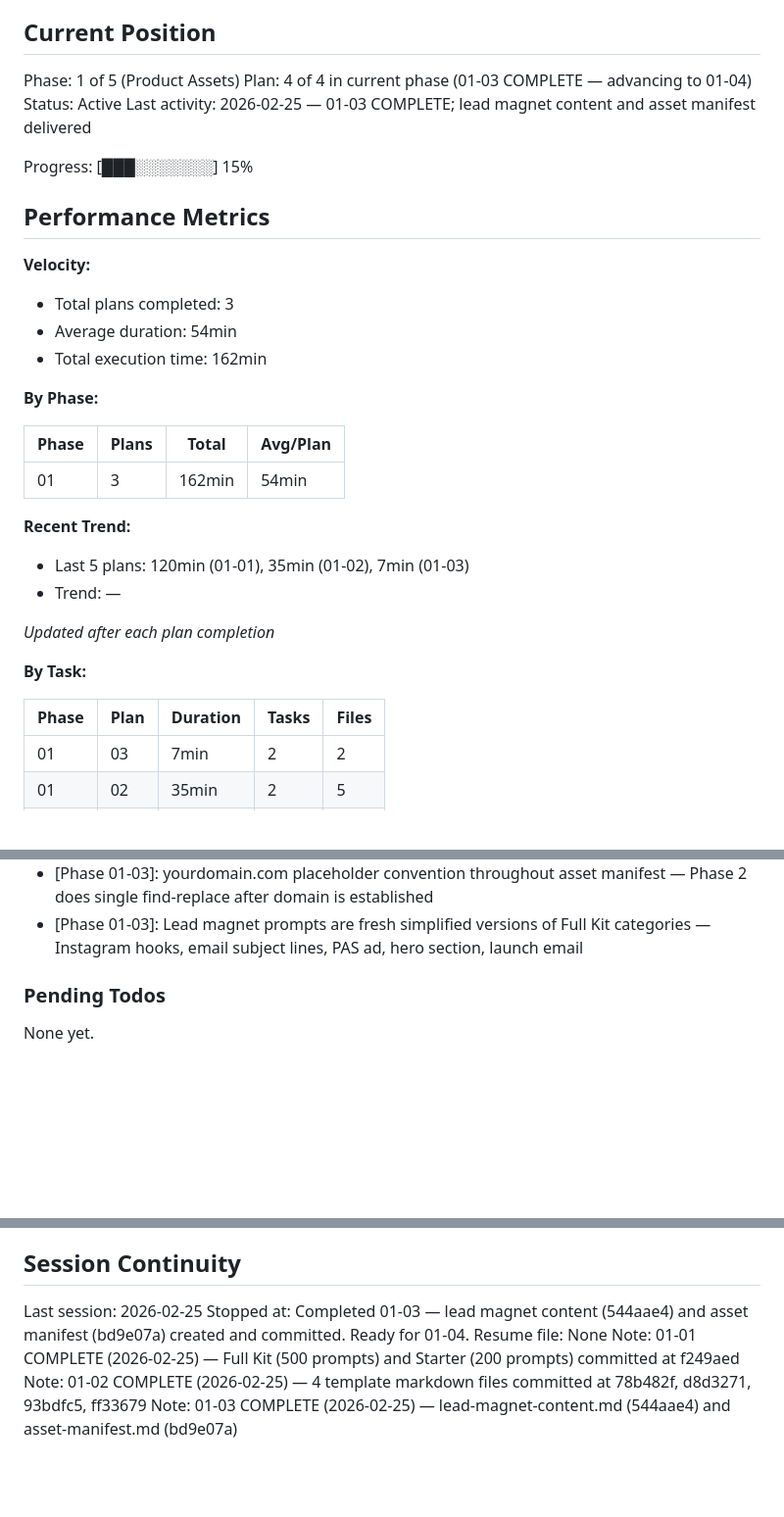
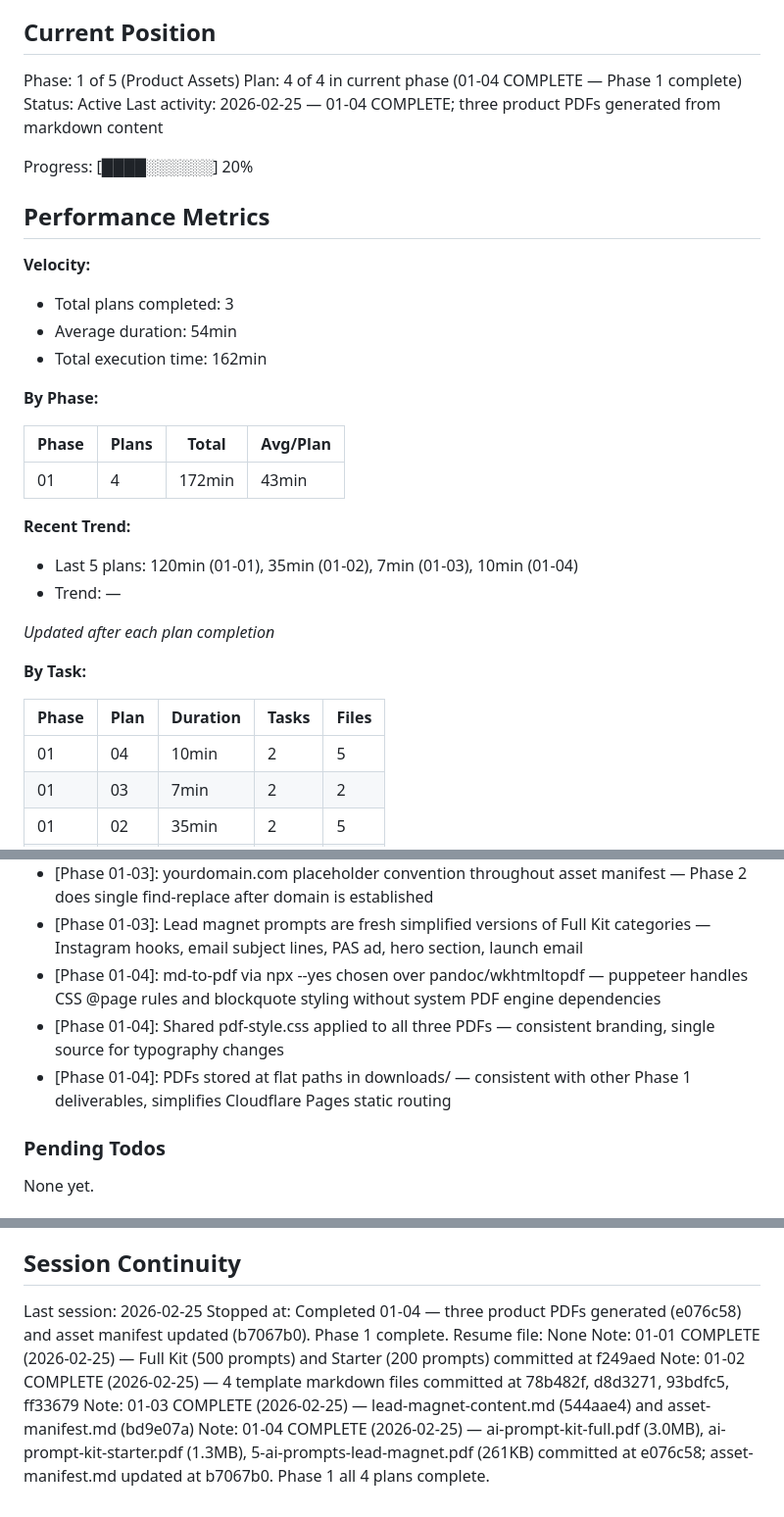
Before and after one commit to Munnin-aen-Huggin/contentkit-ai, a Markdown page: .planning/STATE.md, 3 parts joined by grey strips. Shown at 98% size. Drawn GitHub-style; blank space fills up the shorter version.

Commit message:
docs(01-04): complete PDF generation plan — Phase 1 all plans done
- 01-04-SUMMARY.md: documents PDF generation, file sizes, decisions, self-check PASSED
- STATE.md: advanced to Plan 4 of 4 complete, progress to 20%, session continuity updated
- Phase 1 (Product Assets) all 4 plans complete

```diff
--- a/.planning/STATE.md
+++ b/.planning/STATE.md
@@ -10,11 +10,11 @@ See: .planning/PROJECT.md (updated 2026-02-24)
 ## Current Position
 
 Phase: 1 of 5 (Product Assets)
-Plan: 4 of 4 in current phase (01-03 COMPLETE — advancing to 01-04)
+Plan: 4 of 4 in current phase (01-04 COMPLETE — Phase 1 complete)
 Status: Active
-Last activity: 2026-02-25 — 01-03 COMPLETE; lead magnet content and asset manifest delivered
+Last activity: 2026-02-25 — 01-04 COMPLETE; three product PDFs generated from markdown content
 
-Progress: [███░░░░░░░] 15%
+Progress: [████░░░░░░] 20%
 
 ## Performance Metrics
 
@@ -27,10 +27,10 @@ Progress: [███░░░░░░░] 15%
 
 | Phase | Plans | Total | Avg/Plan |
 |-------|-------|-------|----------|
-| 01 | 3 | 162min | 54min |
+| 01 | 4 | 172min | 43min |
 
 **Recent Trend:**
-- Last 5 plans: 120min (01-01), 35min (01-02), 7min (01-03)
+- Last 5 plans: 120min (01-01), 35min (01-02), 7min (01-03), 10min (01-04)
 - Trend: —
 
 *Updated after each plan completion*
@@ -39,6 +39,7 @@ Progress: [███░░░░░░░] 15%
 
 | Phase | Plan | Duration | Tasks | Files |
 |-------|------|----------|-------|-------|
+| 01 | 04 | 10min | 2 | 5 |
 | 01 | 03 | 7min | 2 | 2 |
 | 01 | 02 | 35min | 2 | 5 |
 | 01 | 02 | 10min | 1 | 1 |
@@ -67,6 +68,9 @@ Recent decisions affecting current work:
 - [Phase 01-03]: Notion templates referenced by file path in asset manifest, not Notion URLs — consistent with markdown file delivery format from 01-02
 - [Phase 01-03]: yourdomain.com placeholder convention throughout asset manifest — Phase 2 does single find-replace after domain is established
 - [Phase 01-03]: Lead magnet prompts are fresh simplified versions of Full Kit categories — Instagram hooks, email subject lines, PAS ad, hero section, launch email
+- [Phase 01-04]: md-to-pdf via npx --yes chosen over pandoc/wkhtmltopdf — puppeteer handles CSS @page rules and blockquote styling without system PDF engine dependencies
+- [Phase 01-04]: Shared pdf-style.css applied to all three PDFs — consistent branding, single source for typography changes
+- [Phase 01-04]: PDFs stored at flat paths in downloads/ — consistent with other Phase 1 deliverables, simplifies Cloudflare Pages static routing
 
 ### Pending Todos
 
@@ -81,8 +85,9 @@ None yet.
 ## Session Continuity
 
 Last session: 2026-02-25
-Stopped at: Completed 01-03 — lead magnet content (544aae4) and asset manifest (bd9e07a) created and committed. Ready for 01-04.
+Stopped at: Completed 01-04 — three product PDFs generated (e076c58) and asset manifest updated (b7067b0). Phase 1 complete.
 Resume file: None
 Note: 01-01 COMPLETE (2026-02-25) — Full Kit (500 prompts) and Starter (200 prompts) committed at f249aed
 Note: 01-02 COMPLETE (2026-02-25) — 4 template markdown files committed at 78b482f, d8d3271, 93bdfc5, ff33679
 Note: 01-03 COMPLETE (2026-02-25) — lead-magnet-content.md (544aae4) and asset-manifest.md (bd9e07a)
+Note: 01-04 COMPLETE (2026-02-25) — ai-prompt-kit-full.pdf (3.0MB), ai-prompt-kit-starter.pdf (1.3MB), 5-ai-prompts-lead-magnet.pdf (261KB) committed at e076c58; asset-manifest.md updated at b7067b0. Phase 1 all 4 plans complete.
```
Also changed, not shown: 1 other file.
